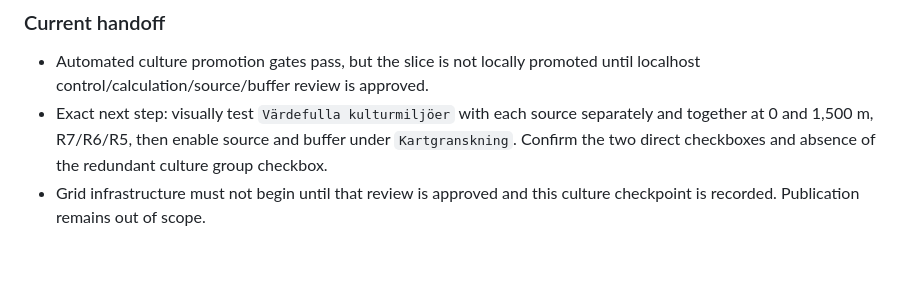
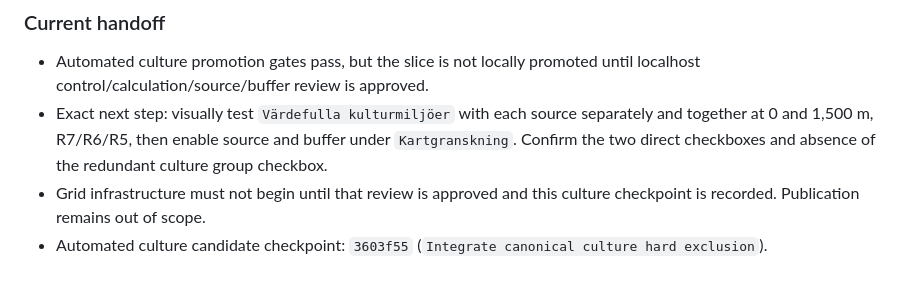
Before and after one commit to gislab-se/speedlocal, a Markdown page: docs/daily/2026-08-03.md, the part around the change. GitHub-like rendering.

Commit message:
Record culture candidate checkpoint

```diff
--- a/docs/daily/2026-08-03.md
+++ b/docs/daily/2026-08-03.md
@@ -533,3 +533,5 @@ remains unchanged.
   of the redundant culture group checkbox.
 - Grid infrastructure must not begin until that review is approved and this
   culture checkpoint is recorded. Publication remains out of scope.
+- Automated culture candidate checkpoint: `3603f55`
+  (`Integrate canonical culture hard exclusion`).
```
